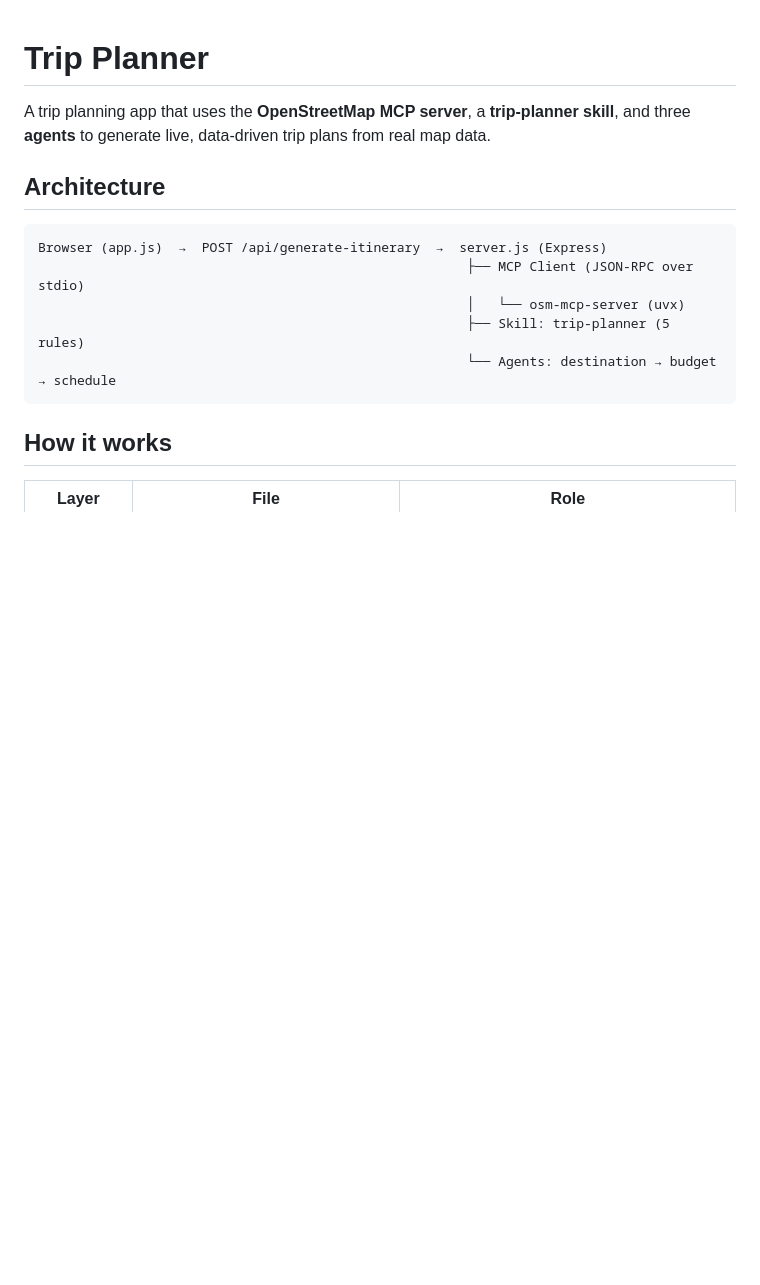
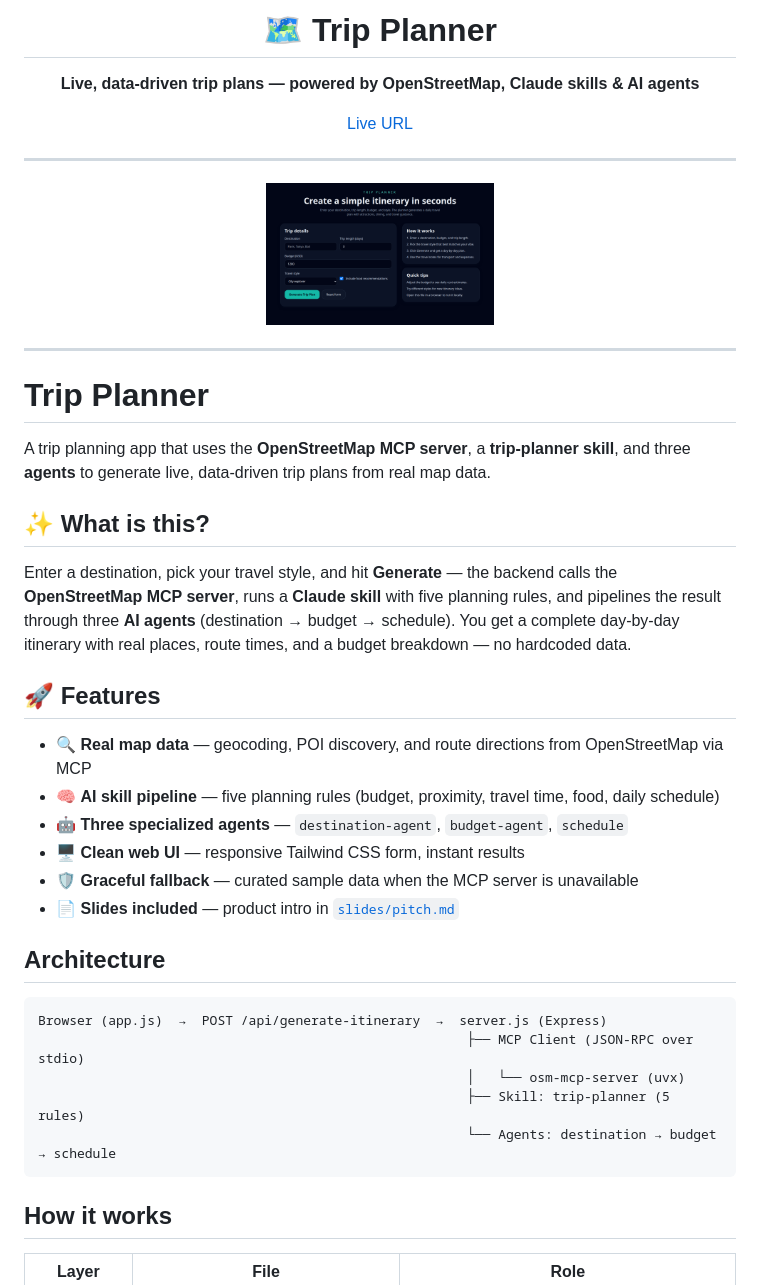
Before and after one commit to susandarlin/trip_planner, a Markdown page: README.md, the part around the change. Drawn GitHub-style; blank space fills up the shorter version.

```diff
--- a/README.md
+++ b/README.md
@@ -1,6 +1,37 @@
+<p align="center">
+  <h1 align="center">🗺️ Trip Planner</h1>
+  <p align="center">
+    <strong>Live, data-driven trip plans — powered by OpenStreetMap, Claude skills &amp; AI agents</strong>
+  </p>
+  <p align="center">
+    <a href="https://trip-planner-mu-taupe.vercel.app">Live URL</a>
+  </p>
+</p>
+
+---
+
+<p align="center">
+  <img src="screenshots/screenshot-default-view.png" alt="Trip Planner — default form" width="32%">
+</p>
+
+---
+
 # Trip Planner
 
 A trip planning app that uses the **OpenStreetMap MCP server**, a **trip-planner skill**, and three **agents** to generate live, data-driven trip plans from real map data.
+
+## ✨ What is this?
+
+Enter a destination, pick your travel style, and hit **Generate** — the backend calls the **OpenStreetMap MCP server**, runs a **Claude skill** with five planning rules, and pipelines the result through three **AI agents** (destination → budget → schedule). You get a complete day-by-day itinerary with real places, route times, and a budget breakdown — no hardcoded data.
+
+## 🚀 Features
+
+- 🔍 **Real map data** — geocoding, POI discovery, and route directions from OpenStreetMap via MCP
+- 🧠 **AI skill pipeline** — five planning rules (budget, proximity, travel time, food, daily schedule)
+- 🤖 **Three specialized agents** — `destination-agent`, `budget-agent`, `schedule`
+- 🖥️ **Clean web UI** — responsive Tailwind CSS form, instant results
+- 🛡️ **Graceful fallback** — curated sample data when the MCP server is unavailable
+- 📄 **Slides included** — product intro in [`slides/pitch.md`](slides/pitch.md)
 
 ## Architecture
 
```
Also changed, not shown: ch-4/report.md (added, +30 -0 lines).
